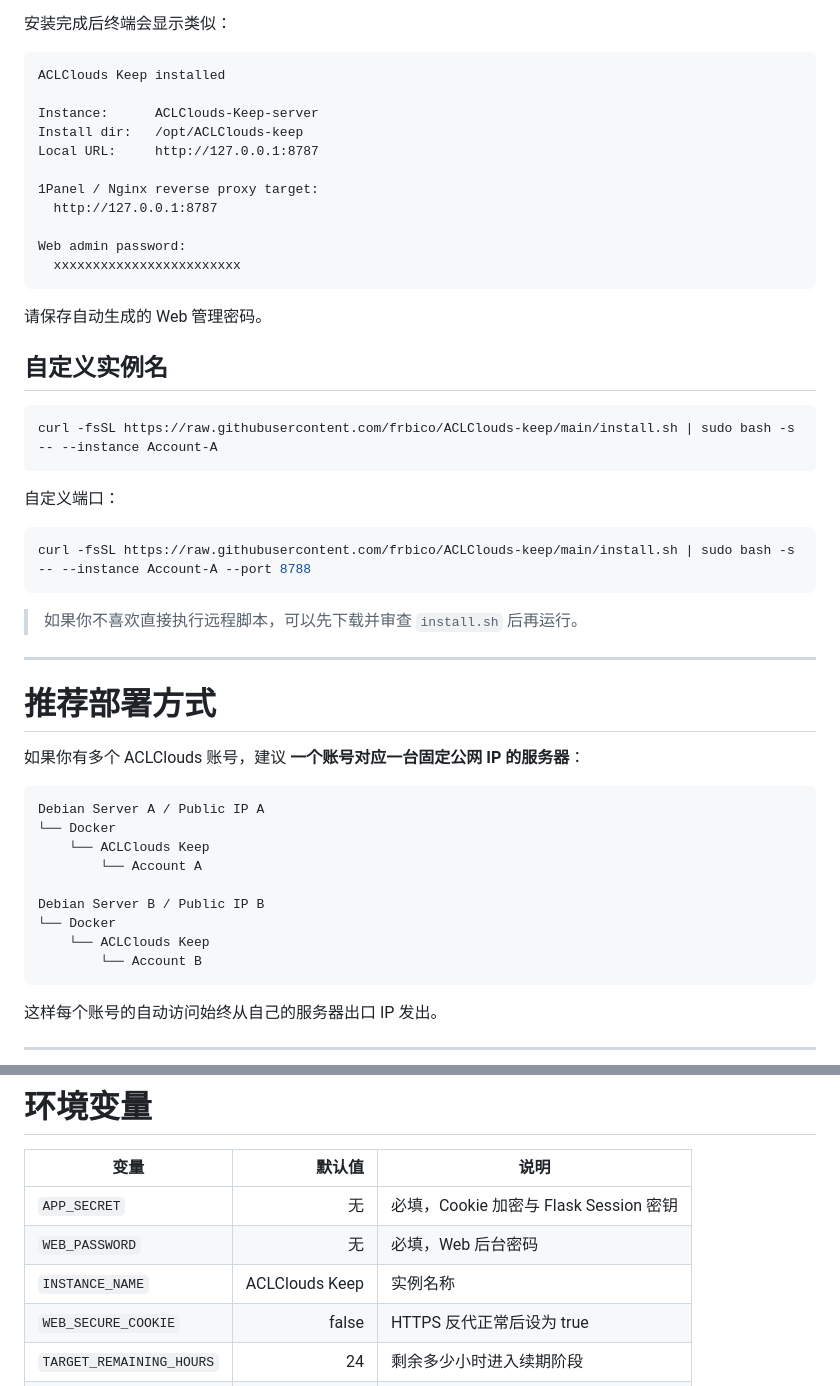
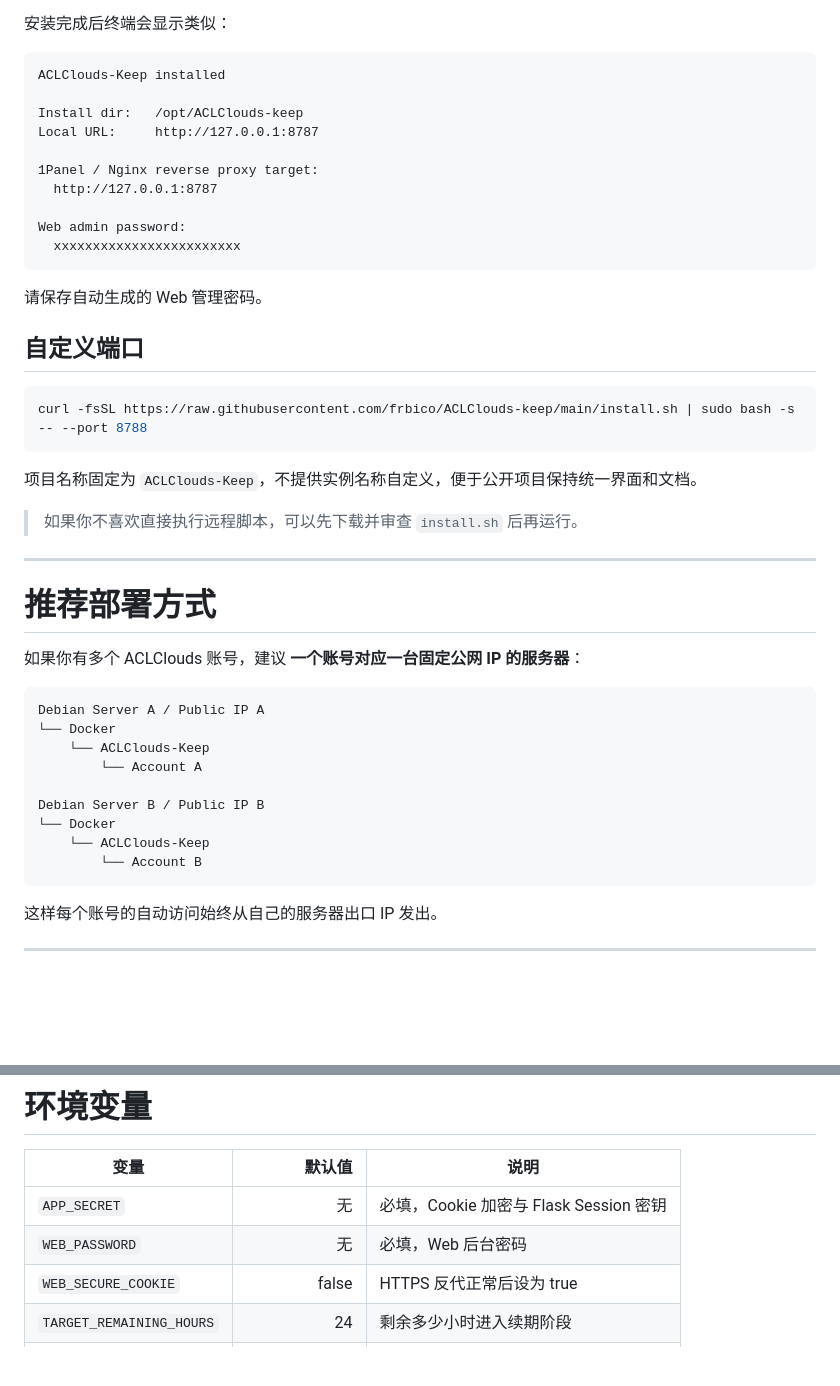
Before and after one commit to frbico/ACLClouds-keep, a Markdown page: README.md, 2 parts joined by grey strips. GitHub-like rendering; blank space fills up the shorter version.

Commit message:
Document fixed ACLClouds-Keep product name

````diff
--- a/README.md
+++ b/README.md
@@ -54,9 +54,8 @@ curl -fsSL https://raw.githubusercontent.com/frbico/ACLClouds-keep/main/install.
 安装完成后终端会显示类似：
 
 ```text
-ACLClouds Keep installed
+ACLClouds-Keep installed
 
-Instance:      ACLClouds-Keep-server
 Install dir:   /opt/ACLClouds-keep
 Local URL:     http://127.0.0.1:8787
 
@@ -69,17 +68,13 @@ Web admin password:
 
 请保存自动生成的 Web 管理密码。
 
-## 自定义实例名
+## 自定义端口
 
 ```bash
-curl -fsSL https://raw.githubusercontent.com/frbico/ACLClouds-keep/main/install.sh | sudo bash -s -- --instance Account-A
+curl -fsSL https://raw.githubusercontent.com/frbico/ACLClouds-keep/main/install.sh | sudo bash -s -- --port 8788
 ```
 
-自定义端口：
-
-```bash
-curl -fsSL https://raw.githubusercontent.com/frbico/ACLClouds-keep/main/install.sh | sudo bash -s -- --instance Account-A --port 8788
-```
+项目名称固定为 `ACLClouds-Keep`，不提供实例名称自定义，便于公开项目保持统一界面和文档。
 
 > 如果你不喜欢直接执行远程脚本，可以先下载并审查 `install.sh` 后再运行。
 
@@ -92,12 +87,12 @@ curl -fsSL https://raw.githubusercontent.com/frbico/ACLClouds-keep/main/install.
 ```text
 Debian Server A / Public IP A
 └── Docker
-    └── ACLClouds Keep
+    └── ACLClouds-Keep
         └── Account A
 
 Debian Server B / Public IP B
 └── Docker
-    └── ACLClouds Keep
+    └── ACLClouds-Keep
         └── Account B
 ```
 
@@ -305,7 +300,6 @@ curl http://127.0.0.1:8787/health
 |---|---:|---|
 | `APP_SECRET` | 无 | 必填，Cookie 加密与 Flask Session 密钥 |
 | `WEB_PASSWORD` | 无 | 必填，Web 后台密码 |
-| `INSTANCE_NAME` | ACLClouds Keep | 实例名称 |
 | `WEB_SECURE_COOKIE` | false | HTTPS 反代正常后设为 true |
 | `TARGET_REMAINING_HOURS` | 24 | 剩余多少小时进入续期阶段 |
 | `RETRY_HOURS` | 6 | 接近到期但未成功时的重试间隔 |
````
Also changed, not shown: other parts of README.md (+2 -2 lines).
